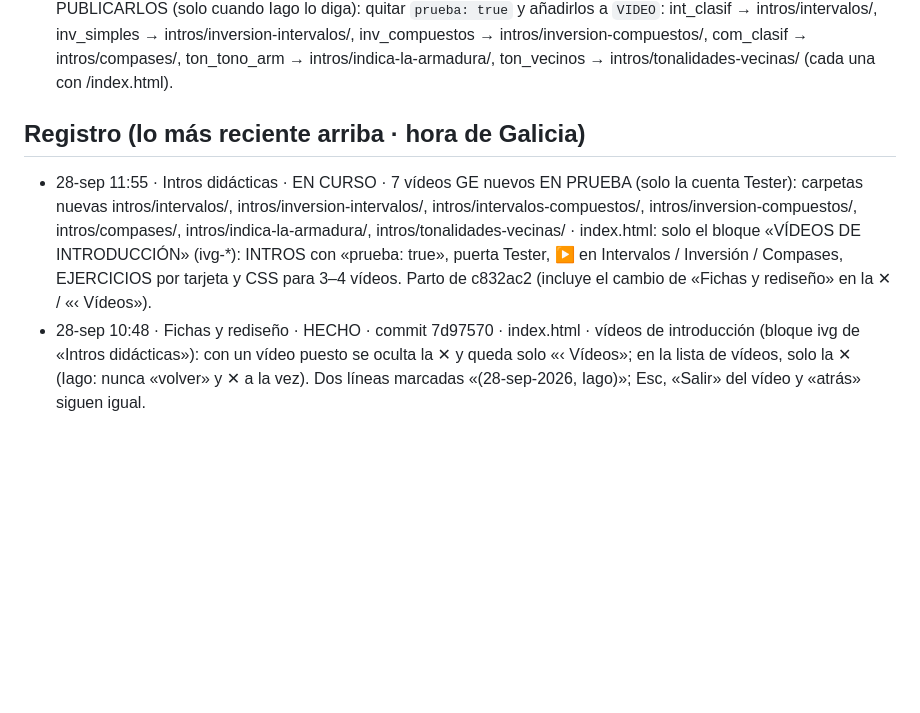
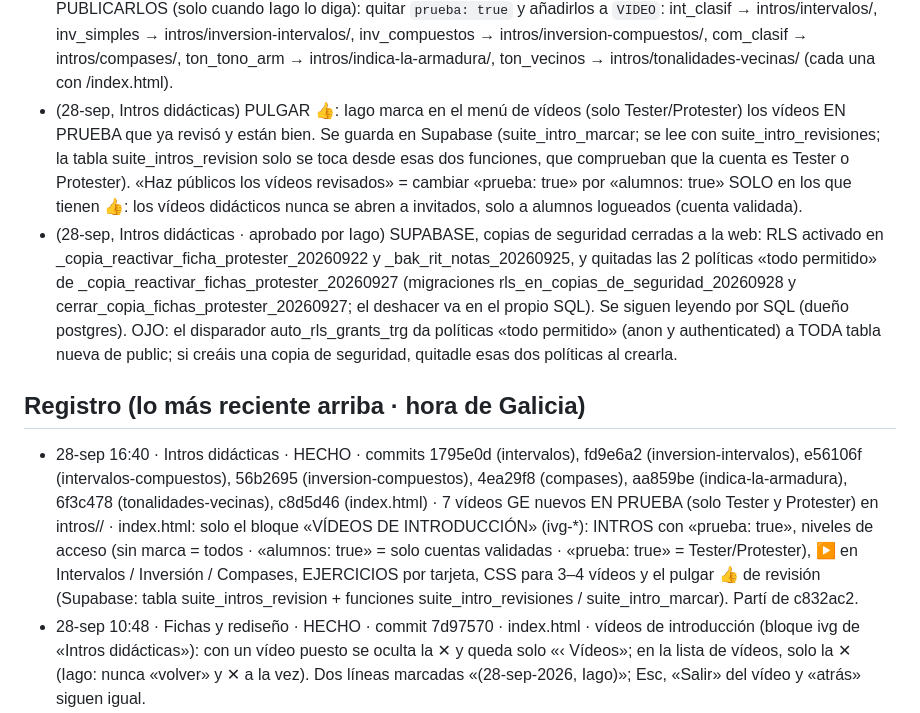
Before and after one commit to iagonaron/teoriaathome, a Markdown page: _COORDINACION-IA.md, the part around the change. Rendered like a GitHub page; blank space fills up the shorter version.

Commit message:
Coordinación: «Intros didácticas» HECHO · 7 vídeos GE en prueba + 👍 (c8d5d46)

```diff
--- a/_COORDINACION-IA.md
+++ b/_COORDINACION-IA.md
@@ -47,13 +47,24 @@ Este fichero es el punto de encuentro. Empieza por «_» para que la web no lo p
   int_clasif → intros/intervalos/, inv_simples → intros/inversion-intervalos/, inv_compuestos →
   intros/inversion-compuestos/, com_clasif → intros/compases/, ton_tono_arm → intros/indica-la-armadura/,
   ton_vecinos → intros/tonalidades-vecinas/ (cada una con /index.html).
+- (28-sep, Intros didácticas) PULGAR 👍: Iago marca en el menú de vídeos (solo Tester/Protester) los vídeos EN PRUEBA
+  que ya revisó y están bien. Se guarda en Supabase (suite_intro_marcar; se lee con suite_intro_revisiones; la tabla
+  suite_intros_revision solo se toca desde esas dos funciones, que comprueban que la cuenta es Tester o Protester).
+  «Haz públicos los vídeos revisados» = cambiar «prueba: true» por «alumnos: true» SOLO en los que tienen 👍: los vídeos
+  didácticos nunca se abren a invitados, solo a alumnos logueados (cuenta validada).
+- (28-sep, Intros didácticas · aprobado por Iago) SUPABASE, copias de seguridad cerradas a la web: RLS activado en
+  _copia_reactivar_ficha_protester_20260922 y _bak_rit_notas_20260925, y quitadas las 2 políticas «todo permitido» de
+  _copia_reactivar_fichas_protester_20260927 (migraciones rls_en_copias_de_seguridad_20260928 y
+  cerrar_copia_fichas_protester_20260927; el deshacer va en el propio SQL). Se siguen leyendo por SQL (dueño postgres).
+  OJO: el disparador auto_rls_grants_trg da políticas «todo permitido» (anon y authenticated) a TODA tabla nueva de
+  public; si creáis una copia de seguridad, quitadle esas dos políticas al crearla.
 
 ## Registro (lo más reciente arriba · hora de Galicia)
-- 28-sep 11:55 · Intros didácticas · EN CURSO · 7 vídeos GE nuevos EN PRUEBA (solo la cuenta Tester): carpetas
-  nuevas intros/intervalos/, intros/inversion-intervalos/, intros/intervalos-compuestos/, intros/inversion-compuestos/,
-  intros/compases/, intros/indica-la-armadura/, intros/tonalidades-vecinas/ · index.html: solo el bloque «VÍDEOS DE
-  INTRODUCCIÓN» (ivg-*): INTROS con «prueba: true», puerta Tester, ▶ en Intervalos / Inversión / Compases, EJERCICIOS
-  por tarjeta y CSS para 3–4 vídeos. Parto de c832ac2 (incluye el cambio de «Fichas y rediseño» en la ✕ / «‹ Vídeos»).
+- 28-sep 16:40 · Intros didácticas · HECHO · commits 1795e0d (intervalos), fd9e6a2 (inversion-intervalos), e56106f (intervalos-compuestos), 56b2695 (inversion-compuestos), 4ea29f8 (compases), aa859be (indica-la-armadura), 6f3c478 (tonalidades-vecinas), c8d5d46 (index.html) · 7 vídeos GE nuevos EN PRUEBA (solo Tester y
+  Protester) en intros/<carpeta>/ · index.html: solo el bloque «VÍDEOS DE INTRODUCCIÓN» (ivg-*): INTROS con «prueba: true»,
+  niveles de acceso (sin marca = todos · «alumnos: true» = solo cuentas validadas · «prueba: true» = Tester/Protester),
+  ▶ en Intervalos / Inversión / Compases, EJERCICIOS por tarjeta, CSS para 3–4 vídeos y el pulgar 👍 de revisión
+  (Supabase: tabla suite_intros_revision + funciones suite_intro_revisiones / suite_intro_marcar). Partí de c832ac2.
 - 28-sep 10:48 · Fichas y rediseño · HECHO · commit 7d97570 · index.html · vídeos de introducción (bloque ivg de «Intros
   didácticas»): con un vídeo puesto se oculta la ✕ y queda solo «‹ Vídeos»; en la lista de vídeos, solo la ✕ (Iago:
   nunca «volver» y ✕ a la vez). Dos líneas marcadas «(28-sep-2026, Iago)»; Esc, «Salir» del vídeo y «atrás» siguen
```
